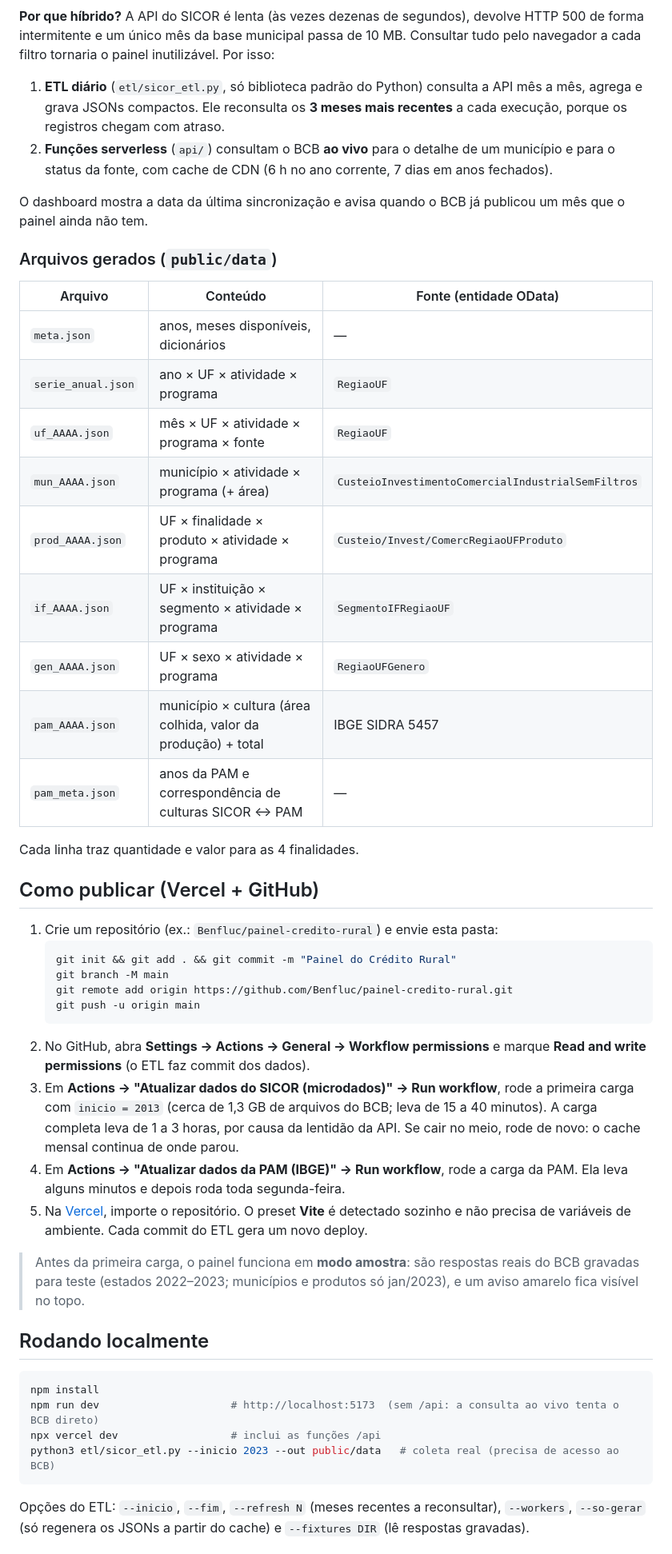
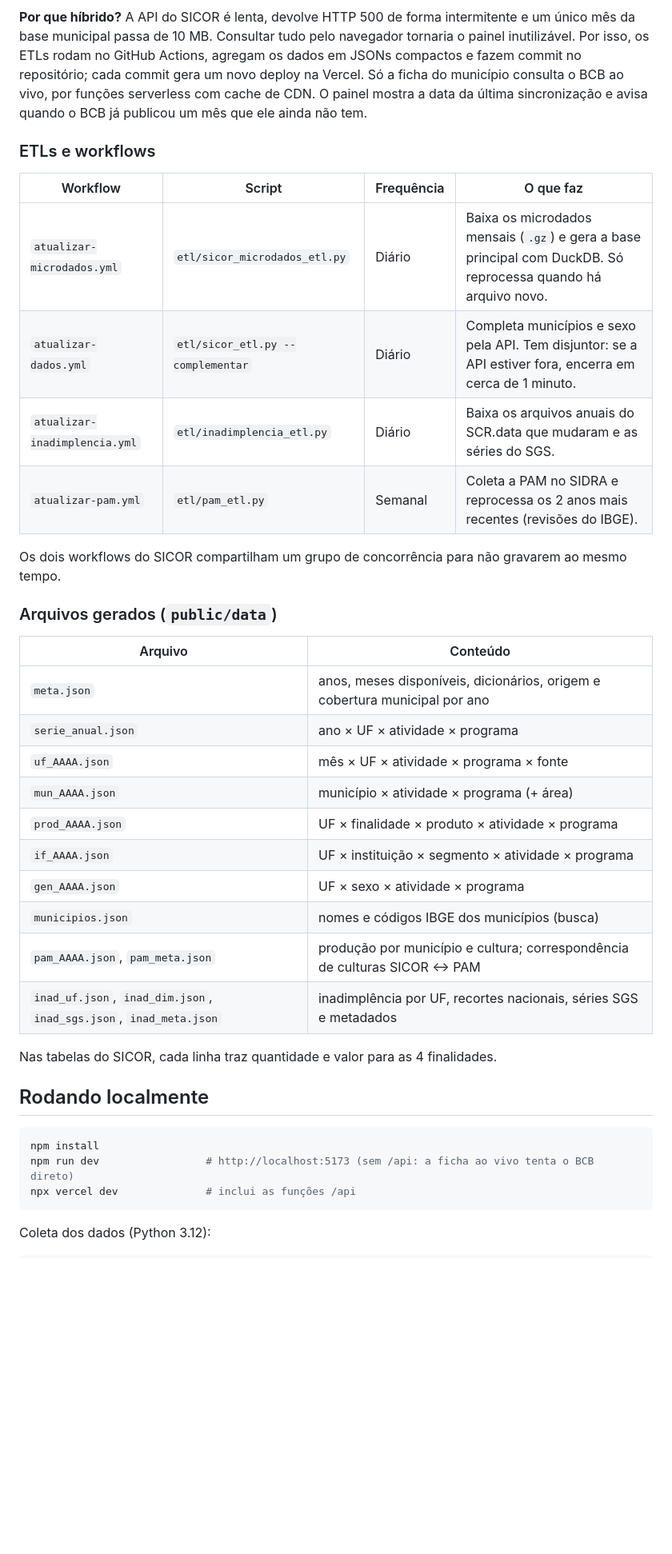
Before and after one commit to Benfluc/painel-credito-rural, a Markdown page: README_pt.md, the part around one of its changes. Shown at 80% size. GitHub-like rendering; blank space fills up the shorter version.

````diff
--- a/README_pt.md
+++ b/README_pt.md
@@ -100,64 +126,46 @@ flowchart LR
 ```
 
-**Por que híbrido?** A API do SICOR é lenta (às vezes dezenas de segundos), devolve HTTP 500 de forma intermitente e um
-único mês da base municipal passa de 10 MB. Consultar tudo pelo navegador a cada filtro tornaria o painel inutilizável.
-Por isso:
+**Por que híbrido?** A API do SICOR é lenta, devolve HTTP 500 de forma intermitente e um único mês da base municipal
+passa de 10 MB. Consultar tudo pelo navegador tornaria o painel inutilizável. Por isso, os ETLs rodam no GitHub
+Actions, agregam os dados em JSONs compactos e fazem commit no repositório; cada commit gera um novo deploy na Vercel.
+Só a ficha do município consulta o BCB ao vivo, por funções serverless com cache de CDN. O painel mostra a data da
+última sincronização e avisa quando o BCB já publicou um mês que ele ainda não tem.
 
-1. **ETL diário** (`etl/sicor_etl.py`, só biblioteca padrão do Python) consulta a API mês a mês, agrega e grava JSONs
-   compactos. Ele reconsulta os **3 meses mais recentes** a cada execução, porque os registros chegam com atraso.
-2. **Funções serverless** (`api/`) consultam o BCB **ao vivo** para o detalhe de um município e para o status da fonte,
-   com cache de CDN (6 h no ano corrente, 7 dias em anos fechados).
+### ETLs e workflows
 
-O dashboard mostra a data da última sincronização e avisa quando o BCB já publicou um mês que o painel ainda não tem.
+| Workflow | Script | Frequência | O que faz |
+|---|---|---|---|
+| `atualizar-microdados.yml` | `etl/sicor_microdados_etl.py` | Diário | Baixa os microdados mensais (`.gz`) e gera a base principal com DuckDB. Só reprocessa quando há arquivo novo. |
+| `atualizar-dados.yml` | `etl/sicor_etl.py --complementar` | Diário | Completa municípios e sexo pela API. Tem disjuntor: se a API estiver fora, encerra em cerca de 1 minuto. |
+| `atualizar-inadimplencia.yml` | `etl/inadimplencia_etl.py` | Diário | Baixa os arquivos anuais do SCR.data que mudaram e as séries do SGS. |
+| `atualizar-pam.yml` | `etl/pam_etl.py` | Semanal | Coleta a PAM no SIDRA e reprocessa os 2 anos mais recentes (revisões do IBGE). |
+
+Os dois workflows do SICOR compartilham um grupo de concorrência para não gravarem ao mesmo tempo.
 
 ### Arquivos gerados (`public/data`)
 
-| Arquivo | Conteúdo | Fonte (entidade OData) |
-|---|---|---|
-| `meta.json` | anos, meses disponíveis, dicionários | — |
-| `serie_anual.json` | ano × UF × atividade × programa | `RegiaoUF` |
-| `uf_AAAA.json` | mês × UF × atividade × programa × fonte | `RegiaoUF` |
-| `mun_AAAA.json` | município × atividade × programa (+ área) | `CusteioInvestimentoComercialIndustrialSemFiltros` |
-| `prod_AAAA.json` | UF × finalidade × produto × atividade × programa | `Custeio/Invest/ComercRegiaoUFProduto` |
-| `if_AAAA.json` | UF × instituição × segmento × atividade × programa | `SegmentoIFRegiaoUF` |
-| `gen_AAAA.json` | UF × sexo × atividade × programa | `RegiaoUFGenero` |
-| `pam_AAAA.json` | município × cultura (área colhida, valor da produção) + total | IBGE SIDRA 5457 |
-| `pam_meta.json` | anos da PAM e correspondência de culturas SICOR ↔ PAM | — |
+| Arquivo | Conteúdo |
+|---|---|
+| `meta.json` | anos, meses disponíveis, dicionários, origem e cobertura municipal por ano |
+| `serie_anual.json` | ano × UF × atividade × programa |
+| `uf_AAAA.json` | mês × UF × atividade × programa × fonte |
+| `mun_AAAA.json` | município × atividade × programa (+ área) |
+| `prod_AAAA.json` | UF × finalidade × produto × atividade × programa |
+| `if_AAAA.json` | UF × instituição × segmento × atividade × programa |
+| `gen_AAAA.json` | UF × sexo × atividade × programa |
+| `municipios.json` | nomes e códigos IBGE dos municípios (busca) |
+| `pam_AAAA.json`, `pam_meta.json` | produção por município e cultura; correspondência de culturas SICOR ↔ PAM |
+| `inad_uf.json`, `inad_dim.json`, `inad_sgs.json`, `inad_meta.json` | inadimplência por UF, recortes nacionais, séries SGS e metadados |
 
-Cada linha traz quantidade e valor para as 4 finalidades.
-
-## Como publicar (Vercel + GitHub)
-
-1. Crie um repositório (ex.: `Benfluc/painel-credito-rural`) e envie esta pasta:
-   ```bash
-   git init && git add . && git commit -m "Painel do Crédito Rural"
-   git branch -M main
-   git remote add origin https://github.com/Benfluc/painel-credito-rural.git
-   git push -u origin main
-   ```
-2. No GitHub, abra **Settings → Actions → General → Workflow permissions** e marque **Read and write permissions**
-   (o ETL faz commit dos dados).
-3. Em **Actions → "Atualizar dados do SICOR (microdados)" → Run workflow**, rode a primeira carga com `inicio = 2013`
-   (cerca de 1,3 GB de arquivos do BCB; leva de 15 a 40 minutos).
-   A carga completa leva de 1 a 3 horas, por causa da lentidão da API. Se cair no meio, rode de novo: o cache mensal
-   continua de onde parou.
-4. Em **Actions → "Atualizar dados da PAM (IBGE)" → Run workflow**, rode a carga da PAM. Ela leva alguns minutos e
-   depois roda toda segunda-feira.
-5. Na [Vercel](https://vercel.com/new), importe o repositório. O preset **Vite** é detectado sozinho e não precisa de
-   variáveis de ambiente. Cada commit do ETL gera um novo deploy.
-
-> Antes da primeira carga, o painel funciona em **modo amostra**: são respostas reais do BCB gravadas para teste
-> (estados 2022–2023; municípios e produtos só jan/2023), e um aviso amarelo fica visível no topo.
+Nas tabelas do SICOR, cada linha traz quantidade e valor para as 4 finalidades.
 
 ## Rodando localmente
 
 ```bash
 npm install
-npm run dev                     # http://localhost:5173  (sem /api: a consulta ao vivo tenta o BCB direto)
-npx vercel dev                  # inclui as funções /api
-python3 etl/sicor_etl.py --inicio 2023 --out public/data   # coleta real (precisa de acesso ao BCB)
+npm run dev                 # http://localhost:5173 (sem /api: a ficha ao vivo tenta o BCB direto)
+npx vercel dev              # inclui as funções /api
 ```
 
-Opções do ETL: `--inicio`, `--fim`, `--refresh N` (meses recentes a reconsultar), `--workers`, `--so-gerar`
-(só regenera os JSONs a partir do cache) e `--fixtures DIR` (lê respostas gravadas).
+Coleta dos dados (Python 3.12):
 
````
Also changed, not shown: other parts of README_pt.md (+123 -90 lines), README.md (+170 -151 lines), docs/img/celular.jpg (added), docs/img/contratacoes-inadimplencia.jpg (added), docs/img/estado.jpg (added), docs/img/ficha-municipio.jpg (added), docs/img/risco.jpg (added), docs/img/visao-geral.jpg (added).
